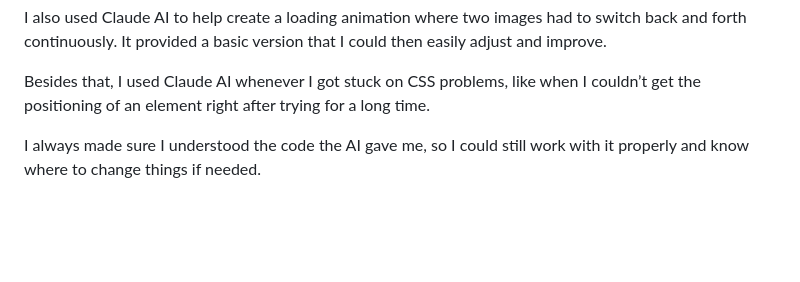
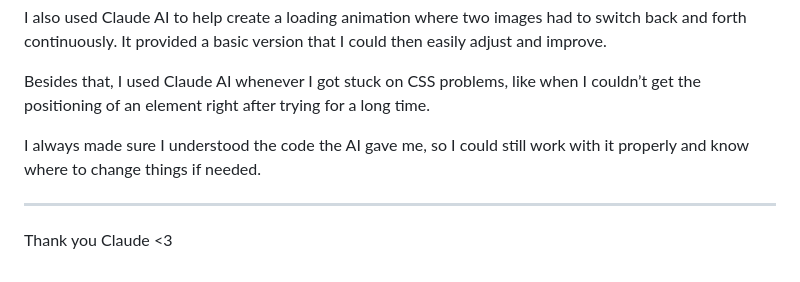
Before and after one commit to lindedhauwe/Integration4, a Markdown page: router-app/AIreflectie.md, the part around the change. Drawn GitHub-style; blank space fills up the shorter version.

Commit message:
thanks a

```diff
--- a/router-app/AIreflectie.md
+++ b/router-app/AIreflectie.md
@@ -73,3 +73,8 @@ I also used Claude AI to help create a loading animation where two images had to
 Besides that, I used Claude AI whenever I got stuck on CSS problems, like when I couldn’t get the positioning of an element right after trying for a long time.
 
 I always made sure I understood the code the AI gave me, so I could still work with it properly and know where to change things if needed.
+
+
+----
+
+Thank you Claude <3
```
